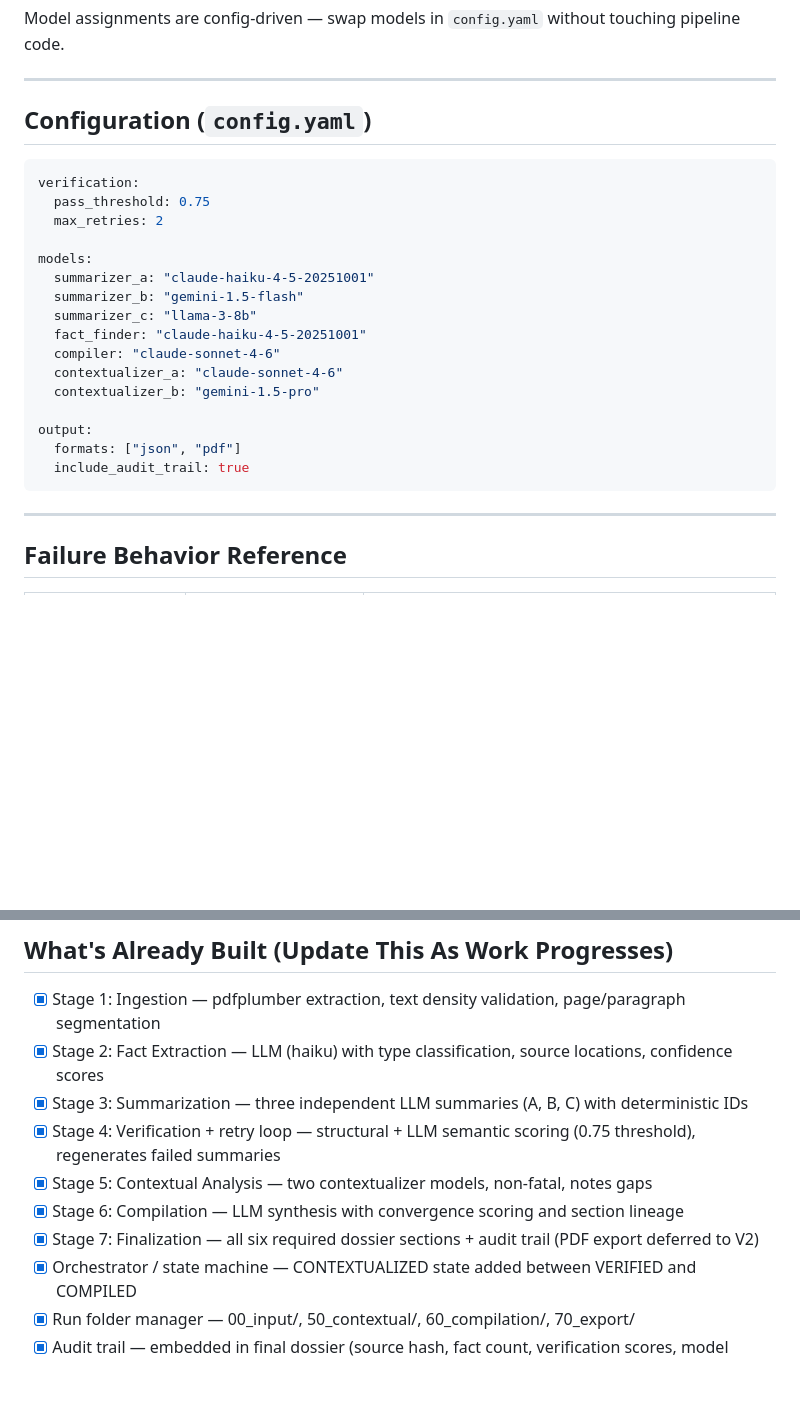
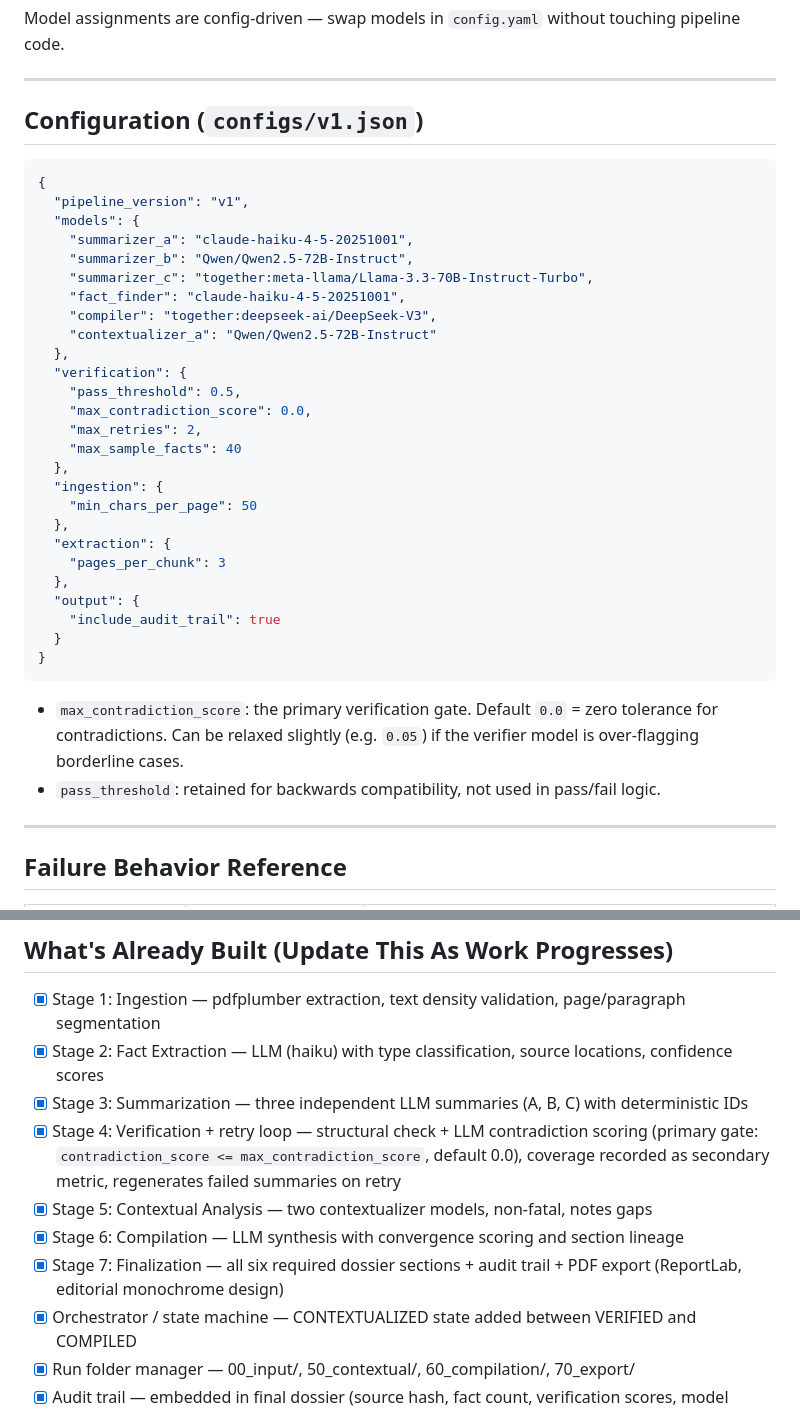
Before and after one commit to danielwipert/chorus-ai-dossier, a Markdown page: CLAUDE.md, 2 parts joined by grey strips. GitHub-like rendering; blank space fills up the shorter version.

````diff
--- a/CLAUDE.md
+++ b/CLAUDE.md
@@ -234,26 +238,39 @@ Model assignments are config-driven — swap models in `config.yaml` without tou
 
 ---
 
-## Configuration (`config.yaml`)
+## Configuration (`configs/v1.json`)
 
-```yaml
-verification:
-  pass_threshold: 0.75
-  max_retries: 2
+```json
+{
+  "pipeline_version": "v1",
+  "models": {
+    "summarizer_a": "claude-haiku-4-5-20251001",
+    "summarizer_b": "Qwen/Qwen2.5-72B-Instruct",
+    "summarizer_c": "together:meta-llama/Llama-3.3-70B-Instruct-Turbo",
+    "fact_finder": "claude-haiku-4-5-20251001",
+    "compiler": "together:deepseek-ai/DeepSeek-V3",
+    "contextualizer_a": "Qwen/Qwen2.5-72B-Instruct"
+  },
+  "verification": {
+    "pass_threshold": 0.5,
+    "max_contradiction_score": 0.0,
+    "max_retries": 2,
+    "max_sample_facts": 40
+  },
+  "ingestion": {
+    "min_chars_per_page": 50
+  },
+  "extraction": {
+    "pages_per_chunk": 3
+  },
+  "output": {
+    "include_audit_trail": true
+  }
+}
+```
 
-models:
-  summarizer_a: "claude-haiku-4-5-20251001"
-  summarizer_b: "gemini-1.5-flash"
-  summarizer_c: "llama-3-8b"
-  fact_finder: "claude-haiku-4-5-20251001"
-  compiler: "claude-sonnet-4-6"
-  contextualizer_a: "claude-sonnet-4-6"
-  contextualizer_b: "gemini-1.5-pro"
-
-output:
-  formats: ["json", "pdf"]
-  include_audit_trail: true
-```
+- `max_contradiction_score`: the primary verification gate. Default `0.0` = zero tolerance for contradictions. Can be relaxed slightly (e.g. `0.05`) if the verifier model is over-flagging borderline cases.
+- `pass_threshold`: retained for backwards compatibility, not used in pass/fail logic.
 
 ---
 
@@ -351,10 +372,10 @@ chorus-ai/
 - [x] Stage 1: Ingestion — pdfplumber extraction, text density validation, page/paragraph segmentation
 - [x] Stage 2: Fact Extraction — LLM (haiku) with type classification, source locations, confidence scores
 - [x] Stage 3: Summarization — three independent LLM summaries (A, B, C) with deterministic IDs
-- [x] Stage 4: Verification + retry loop — structural + LLM semantic scoring (0.75 threshold), regenerates failed summaries
+- [x] Stage 4: Verification + retry loop — structural check + LLM contradiction scoring (primary gate: `contradiction_score <= max_contradiction_score`, default 0.0), coverage recorded as secondary metric, regenerates failed summaries on retry
 - [x] Stage 5: Contextual Analysis — two contextualizer models, non-fatal, notes gaps
 - [x] Stage 6: Compilation — LLM synthesis with convergence scoring and section lineage
-- [x] Stage 7: Finalization — all six required dossier sections + audit trail (PDF export deferred to V2)
+- [x] Stage 7: Finalization — all six required dossier sections + audit trail + PDF export (ReportLab, editorial monochrome design)
 - [x] Orchestrator / state machine — CONTEXTUALIZED state added between VERIFIED and COMPILED
 - [x] Run folder manager — 00_input/, 50_contextual/, 60_compilation/, 70_export/
 - [x] Audit trail — embedded in final dossier (source hash, fact count, verification scores, model participation)
````
Also changed, not shown: other parts of CLAUDE.md (+46 -38 lines).
